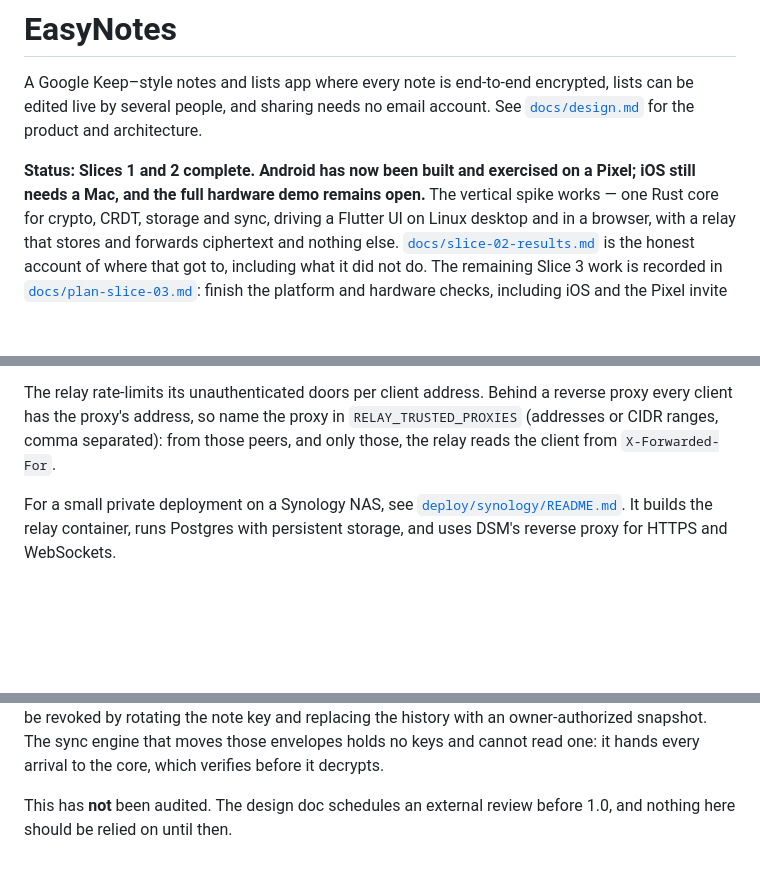
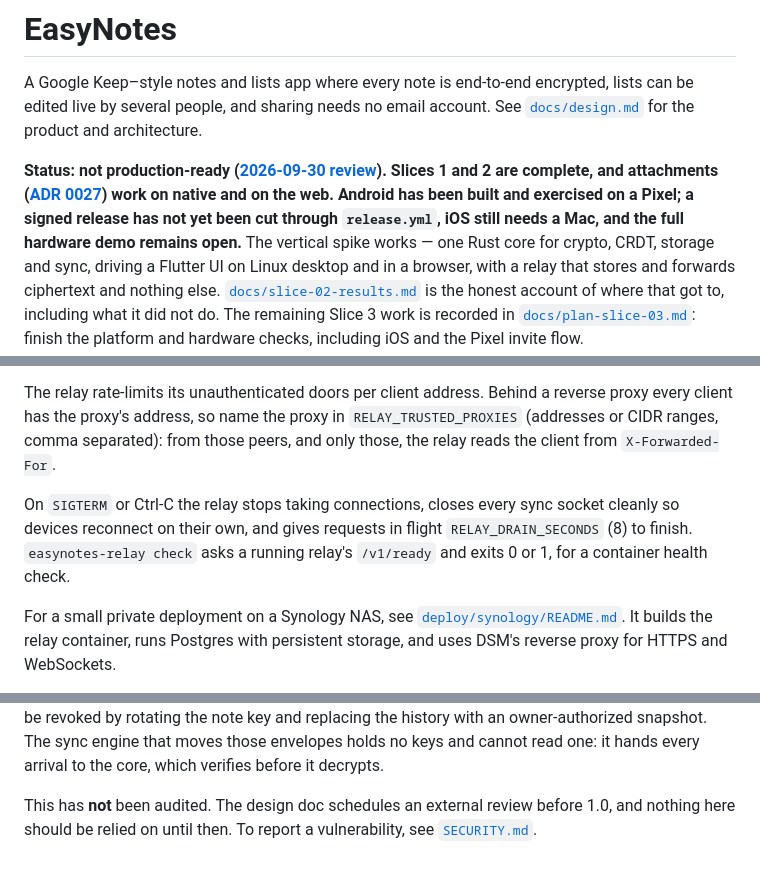
Before and after one commit to daniel-daga/easynotes, a Markdown page: README.md, 3 parts joined by grey strips. Rendered like a GitHub page; blank space fills up the shorter version.

Commit message:
Update the docs
the contributor guide and the attachments plan no longer say the web sync and
converge smokes fail; they say the scripts were fixed and not yet run
through app-builds. The README status names the readiness review and
links SECURITY.md, and the review records what is now done.

```diff
--- a/README.md
+++ b/README.md
@@ -5,7 +5,11 @@ encrypted, lists can be edited live by several people, and sharing needs no
 email account. See [`docs/design.md`](docs/design.md) for the product and
 architecture.
 
-**Status: Slices 1 and 2 complete. Android has now been built and exercised on a Pixel; iOS still needs a Mac, and the full hardware demo remains open.** The vertical spike works —
+**Status: not production-ready ([2026-09-30 review](docs/production-readiness-2026-09-30.md)).
+Slices 1 and 2 are complete, and attachments ([ADR 0027](docs/adr/0027-attachments.md))
+work on native and on the web. Android has been built and exercised on a Pixel;
+a signed release has not yet been cut through `release.yml`, iOS still needs a
+Mac, and the full hardware demo remains open.** The vertical spike works —
 one Rust core for crypto, CRDT, storage and sync, driving a Flutter UI on Linux
 desktop and in a browser, with a relay that stores and forwards ciphertext and
 nothing else. [`docs/slice-02-results.md`](docs/slice-02-results.md) is the honest
@@ -235,6 +239,11 @@ reverse proxy every client has the proxy's address, so name the proxy in
 `RELAY_TRUSTED_PROXIES` (addresses or CIDR ranges, comma separated): from those
 peers, and only those, the relay reads the client from `X-Forwarded-For`.
 
+On `SIGTERM` or Ctrl-C the relay stops taking connections, closes every sync
+socket cleanly so devices reconnect on their own, and gives requests in flight
+`RELAY_DRAIN_SECONDS` (8) to finish. `easynotes-relay check` asks a running
+relay's `/v1/ready` and exits 0 or 1, for a container health check.
+
 For a small private deployment on a Synology NAS, see
 [`deploy/synology/README.md`](deploy/synology/README.md). It builds the relay
 container, runs Postgres with persistent storage, and uses DSM's reverse proxy
@@ -335,4 +344,5 @@ holds no keys and cannot read one: it hands every arrival to the core, which
 verifies before it decrypts.
 
 This has **not** been audited. The design doc schedules an external review before
-1.0, and nothing here should be relied on until then.
+1.0, and nothing here should be relied on until then. To report a
+vulnerability, see [`SECURITY.md`](SECURITY.md).
```
